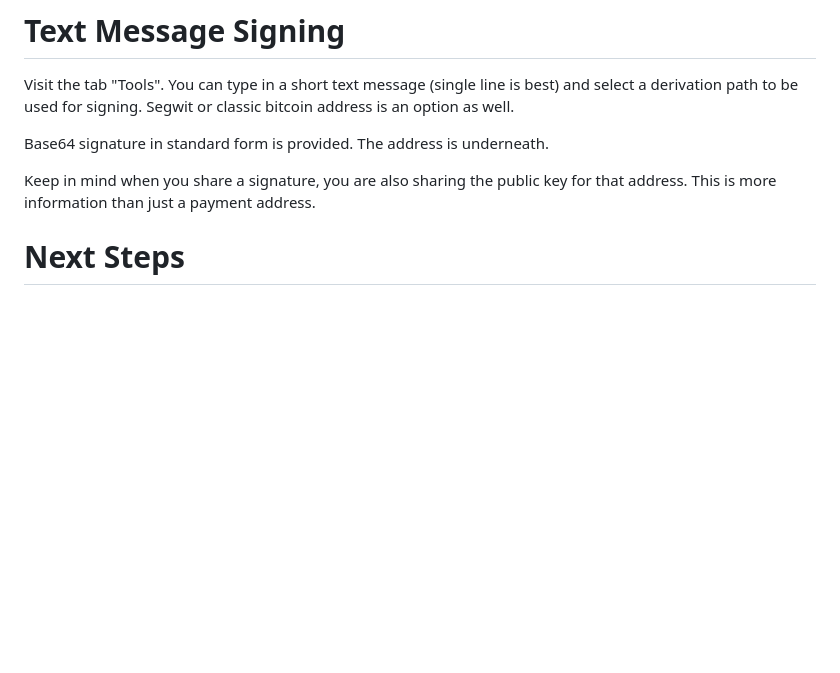
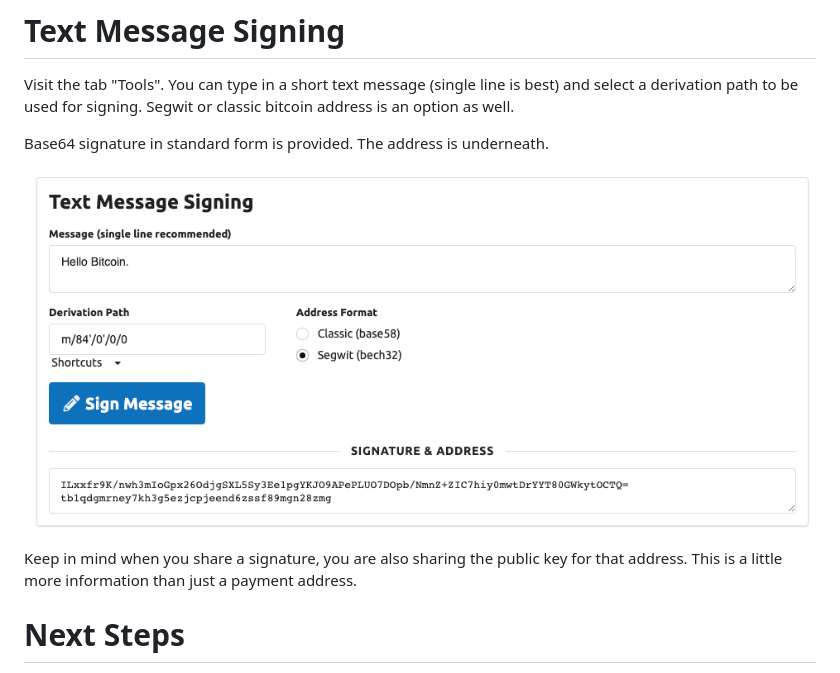
Before and after one commit to Coldcard/ckbunker, a Markdown page: docs/msg-signing.md, the part around the change. Drawn GitHub-style; pictures changed too: docs/img/snap-msg-sign.png (added); blank space fills up the shorter version.

Commit message:
Signing

```diff
--- a/docs/msg-signing.md
+++ b/docs/msg-signing.md
@@ -7,8 +7,10 @@ is an option as well.
 
 Base64 signature in standard form is provided. The address is underneath.
 
+![signing text msg](img/snap-msg-sign.png)
+
 Keep in mind when you share a signature, you are also sharing the public key for
-that address. This is more information than just a payment address.
+that address. This is a little more information than just a payment address.
 
 # Next Steps
 
```
